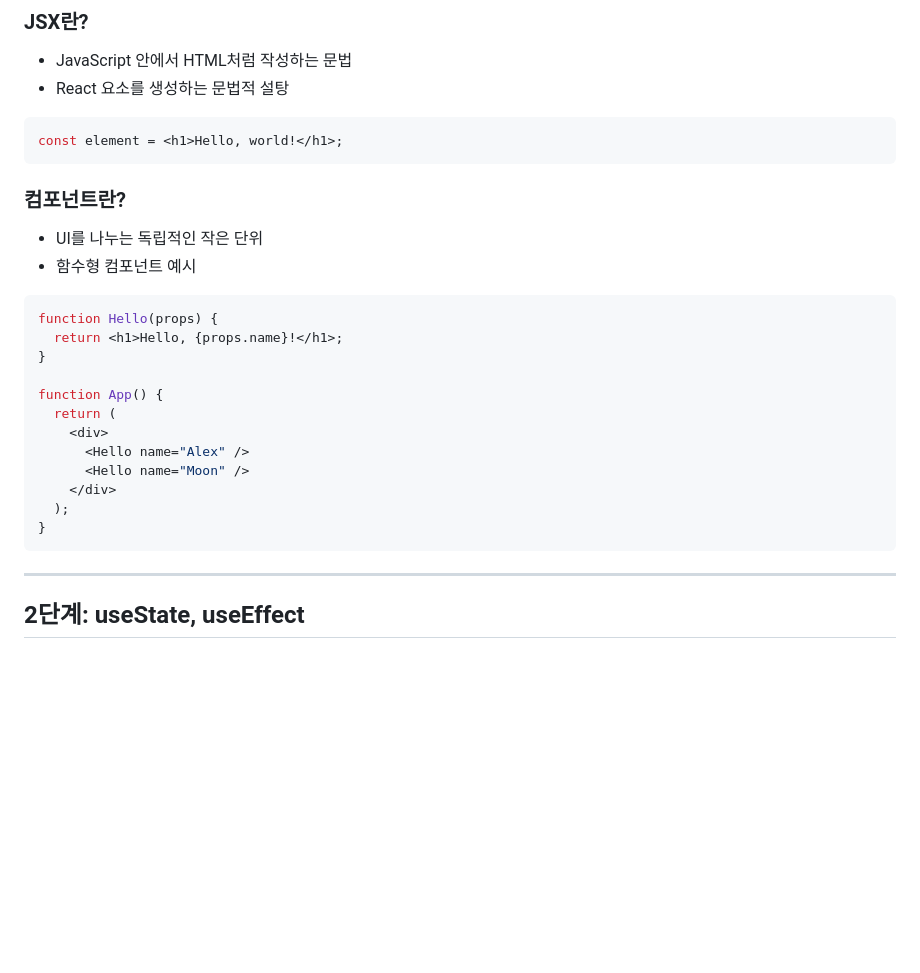
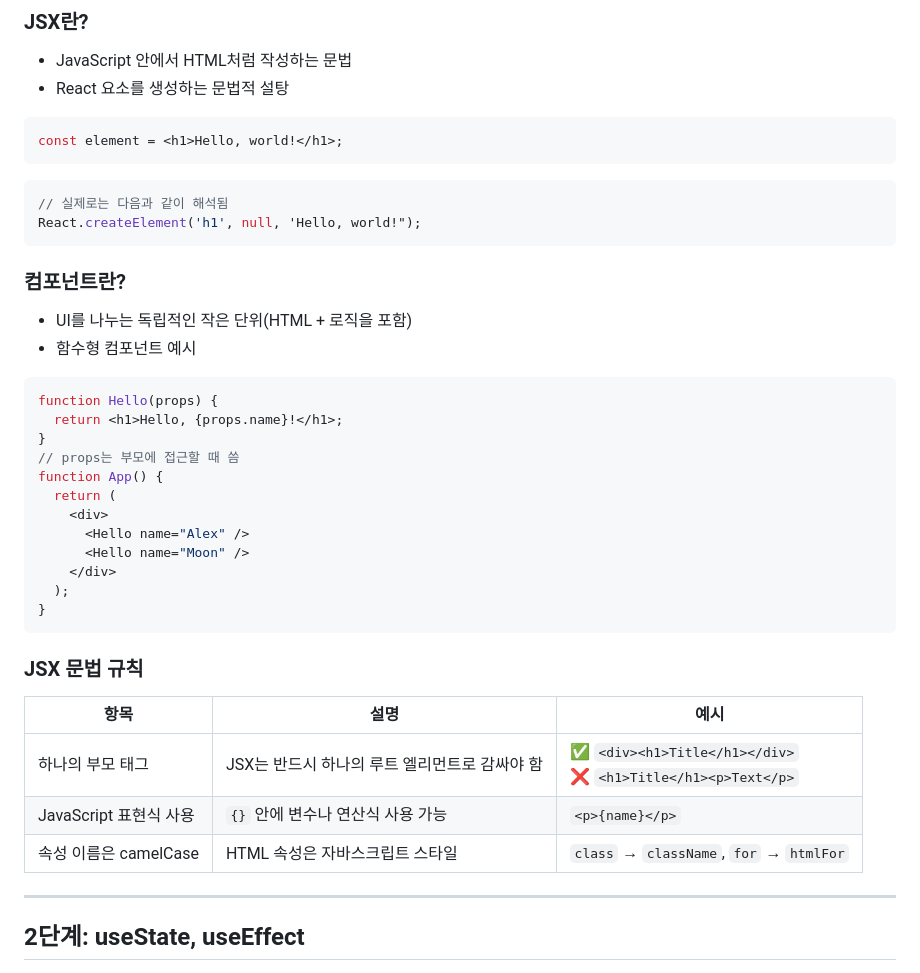
Before and after one commit to ngngs/React.dev, a Markdown page: README.md, the part around the change. Rendered like a GitHub page; blank space fills up the shorter version.

````diff
--- a/README.md
+++ b/README.md
@@ -12,15 +12,20 @@
 const element = <h1>Hello, world!</h1>;
 ```
 
+```js
+// 실제로는 다음과 같이 해석됨
+React.createElement('h1', null, 'Hello, world!");
+```
+
 ### 컴포넌트란?
-- UI를 나누는 독립적인 작은 단위
+- UI를 나누는 독립적인 작은 단위(HTML + 로직을 포함)
 - 함수형 컴포넌트 예시
 
 ```jsx
 function Hello(props) {
   return <h1>Hello, {props.name}!</h1>;
 }
-
+// props는 부모에 접근할 때 씀
 function App() {
   return (
     <div>
@@ -30,6 +35,14 @@ function App() {
   );
 }
 ```
+
+### JSX 문법 규칙
+| 항목                | 설명                          | 예시                                                             |
+| ----------------- | --------------------------- | -------------------------------------------------------------- |
+| 하나의 부모 태그         | JSX는 반드시 하나의 루트 엘리먼트로 감싸야 함 | ✅ `<div><h1>Title</h1></div>`<br>❌ `<h1>Title</h1><p>Text</p>` |
+| JavaScript 표현식 사용 | `{}` 안에 변수나 연산식 사용 가능       | `<p>{name}</p>`                                                |
+| 속성 이름은 camelCase  | HTML 속성은 자바스크립트 스타일         | `class` → `className`, `for` → `htmlFor`                       |
+
 
 ---
 
````
